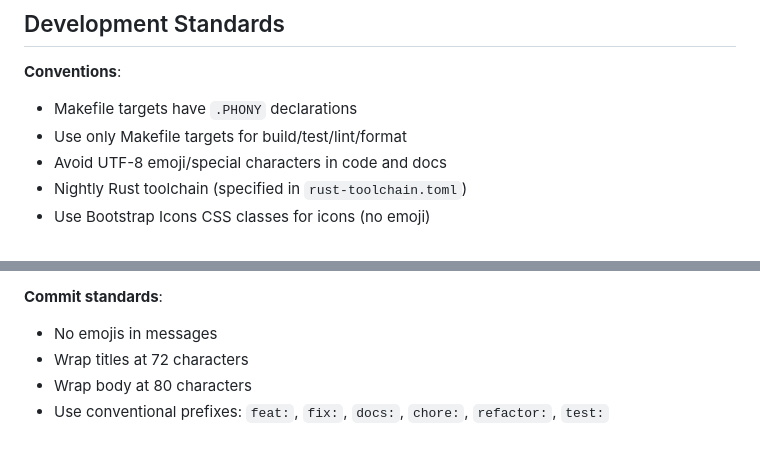
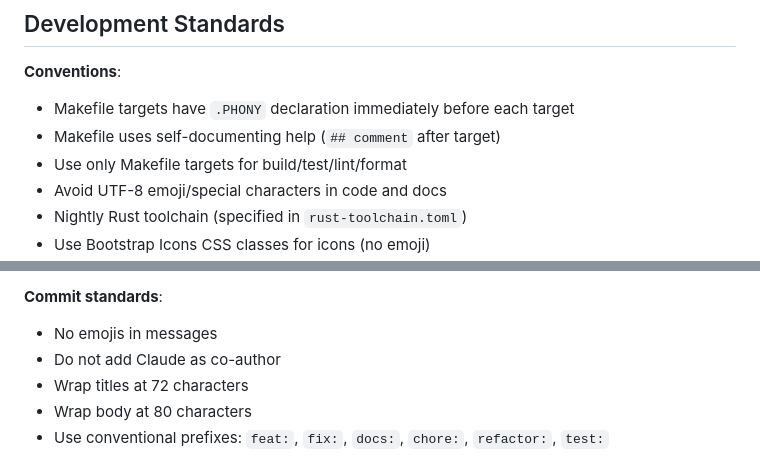
Before and after one commit to dannywillems/operating-system, a Markdown page: Claude.md, 2 parts joined by grey strips. GitHub-like rendering.

Commit message:
docs: update CLAUDE.md with coding guidelines from zcash-web-wallet
- Clarify .PHONY placement (immediately before each target)
- Add self-documenting help convention for Makefile
- Add rule to not include Claude as co-author in commits

```diff
--- a/Claude.md
+++ b/Claude.md
@@ -47,7 +47,8 @@ tests/               # Integration tests
 ## Development Standards
 
 **Conventions**:
-- Makefile targets have `.PHONY` declarations
+- Makefile targets have `.PHONY` declaration immediately before each target
+- Makefile uses self-documenting help (`## comment` after target)
 - Use only Makefile targets for build/test/lint/format
 - Avoid UTF-8 emoji/special characters in code and docs
 - Nightly Rust toolchain (specified in `rust-toolchain.toml`)
@@ -65,6 +66,7 @@ tests/               # Integration tests
 
 **Commit standards**:
 - No emojis in messages
+- Do not add Claude as co-author
 - Wrap titles at 72 characters
 - Wrap body at 80 characters
 - Use conventional prefixes: `feat:`, `fix:`, `docs:`, `chore:`, `refactor:`, `test:`
```
